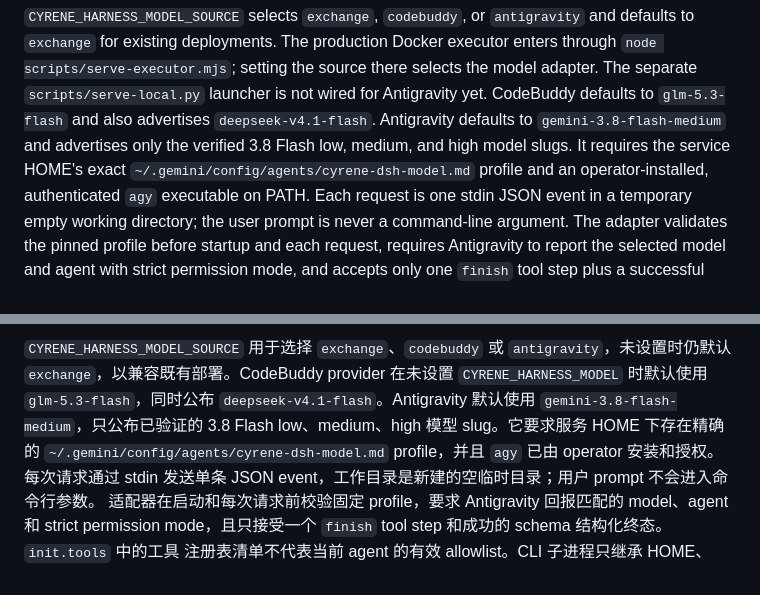
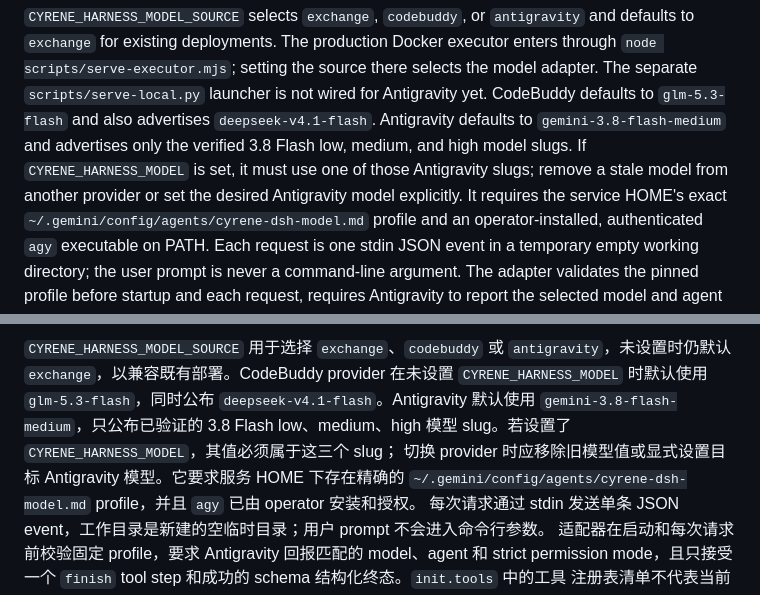
Before and after one commit to DoHorizon-AI/Cyrene-Navigator, a Markdown page: harness/src/README.md, 2 parts joined by grey strips. GitHub-like rendering.

Commit message:
docs(navigator): clarify Antigravity model selection

```diff
--- a/harness/src/README.md
+++ b/harness/src/README.md
@@ -91,7 +91,9 @@ there selects the model adapter. The separate `scripts/serve-local.py` launcher
 is not wired for Antigravity yet. CodeBuddy defaults to
 `glm-5.3-flash` and also advertises `deepseek-v4.1-flash`. Antigravity defaults
 to `gemini-3.8-flash-medium` and advertises only the verified 3.8 Flash low,
-medium, and high model slugs. It requires the service HOME's exact
+medium, and high model slugs. If `CYRENE_HARNESS_MODEL` is set, it must use one
+of those Antigravity slugs; remove a stale model from another provider or set
+the desired Antigravity model explicitly. It requires the service HOME's exact
 `~/.gemini/config/agents/cyrene-dsh-model.md` profile and an operator-installed,
 authenticated `agy` executable on PATH. Each request is one stdin JSON event in
 a temporary empty working directory; the user prompt is never a command-line
@@ -115,7 +117,8 @@ is resumed with the currently configured model selection and its prior history.
 `antigravity`，未设置时仍默认 `exchange`，以兼容既有部署。CodeBuddy provider 在未设置
 `CYRENE_HARNESS_MODEL` 时默认使用 `glm-5.3-flash`，同时公布
 `deepseek-v4.1-flash`。Antigravity 默认使用 `gemini-3.8-flash-medium`，只公布已验证的
-3.8 Flash low、medium、high 模型 slug。它要求服务 HOME 下存在精确的
+3.8 Flash low、medium、high 模型 slug。若设置了 `CYRENE_HARNESS_MODEL`，其值必须属于这三个 slug；
+切换 provider 时应移除旧模型值或显式设置目标 Antigravity 模型。它要求服务 HOME 下存在精确的
 `~/.gemini/config/agents/cyrene-dsh-model.md` profile，并且 `agy` 已由 operator 安装和授权。
 每次请求通过 stdin 发送单条 JSON event，工作目录是新建的空临时目录；用户 prompt 不会进入命令行参数。
 适配器在启动和每次请求前校验固定 profile，要求 Antigravity 回报匹配的 model、agent 和 strict
```
Also changed, not shown: docs/adoption/README.md (+3 -2 lines).
